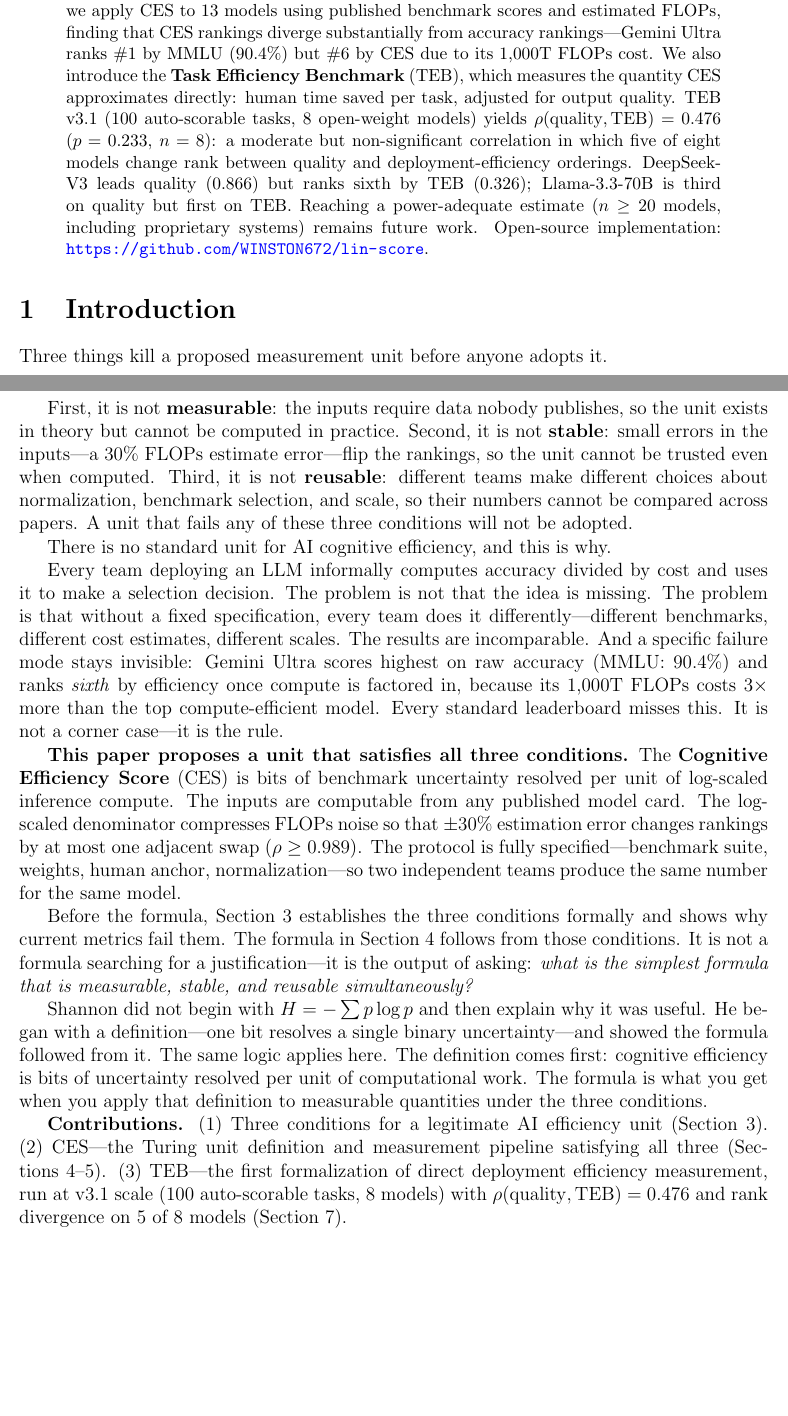
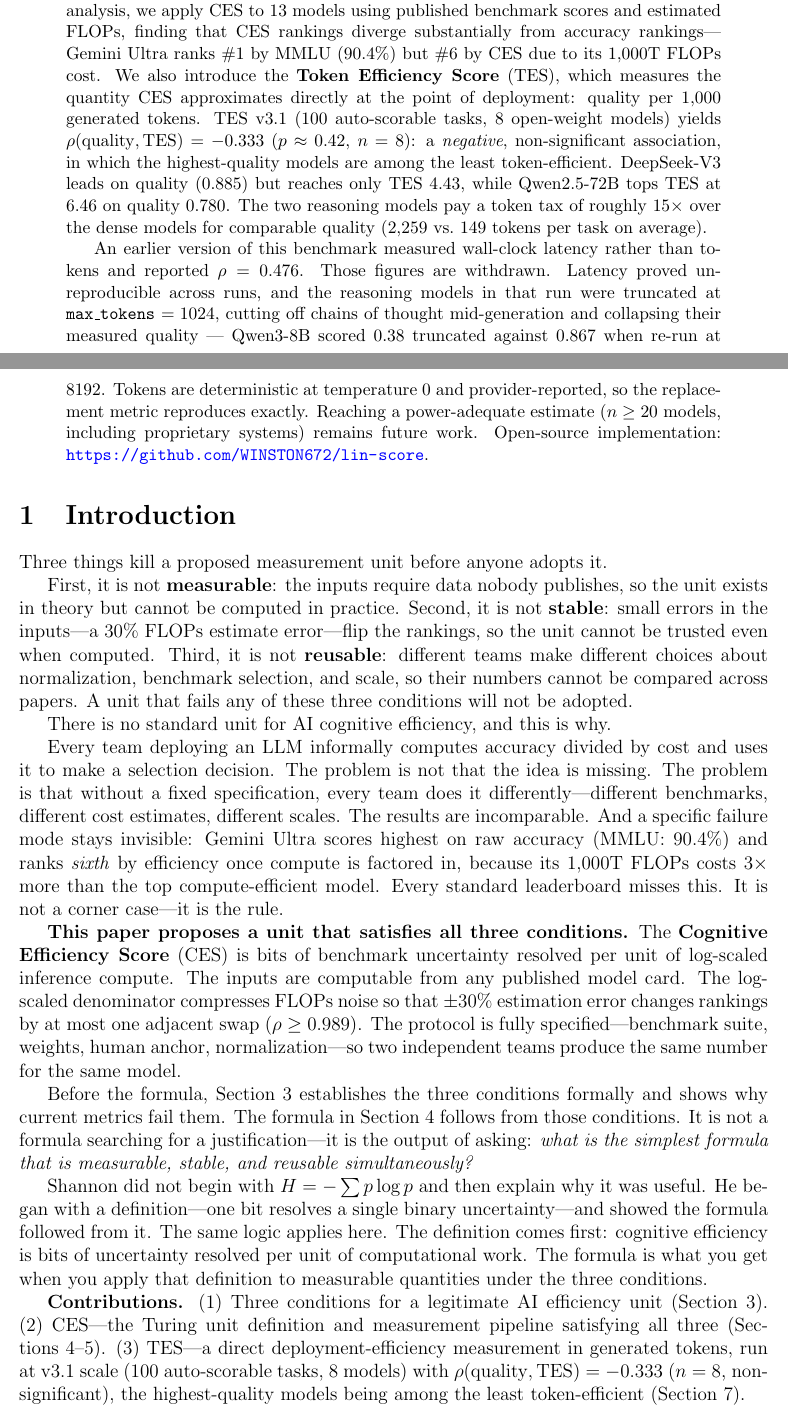
Before and after one commit to WINSTON672/winston-lin-research, a LaTeX paper (papers/ces/lin_framework_unified.tex): two parts of pages 1 and 2 of 44, joined at a grey line, cut so that both start at the same text, the shorter picture padded with empty space. Compiled offline with pdfLaTeX.

Commit message:
CES: withdraw the truncated-run TEB numbers, put verified TES in their place
The TEB section reported rho(quality, TEB) = 0.476 from a run in which the
reasoning models were truncated at max_tokens=1024, cutting chains of thought
mid-generation and collapsing their measured quality -- Qwen3-8B scored 0.38
truncated against 0.867 when re-run at 8192. That section was describing an
artifact of the truncation, not a property of the models.

Replaced with the re-run token-based measurement, verified against the
released summary before being written in: rho(quality, TES) = -0.333, n = 8,
p ~ 0.42. The sign is now the finding. The best-quality model, DeepSeek-V3 at
0.885, reaches only TES 4.43 while Qwen2.5-72B tops TES at 6.46 on quality
0.780, and the reasoning models pay roughly 15x the tokens of the dense ones
for comparable quality (2,259 vs 149 per task).

Latency is gone as the denominator: it varied between runs on identical
inputs, while completion tokens are deterministic at temperature 0 and
provider-reported, so the replacement reproduces exactly. The withdrawal is
stated in the paper rather than left as a silent edit.

Every stale 0.476 is cleared. 44 pages, compiles clean.

Co-Authored-By: Claude Opus 5 <noreply@anthropic.com>

```diff
--- a/papers/ces/lin_framework_unified.tex
+++ b/papers/ces/lin_framework_unified.tex
@@ -52,14 +52,23 @@ formula is computable from publicly available model cards, and its log-scaled de
 is designed to compress FLOPs estimation noise. As an illustrative analysis, we apply CES
 to 13 models using published benchmark scores and estimated FLOPs, finding that CES
 rankings diverge substantially from accuracy rankings---Gemini Ultra ranks \#1 by MMLU
-(90.4\%) but \#6 by CES due to its 1{,}000T FLOPs cost. We also introduce the \textbf{Task
-Efficiency Benchmark} (TEB), which measures the quantity CES approximates directly: human
-time saved per task, adjusted for output quality. TEB v3.1 (100 auto-scorable tasks, 8
-open-weight models) yields $\rho(\mathrm{quality}, \mathrm{TEB}) = 0.476$ ($p = 0.233$,
-$n = 8$): a moderate but non-significant correlation in which five of eight models change
-rank between quality and deployment-efficiency orderings. DeepSeek-V3 leads quality
-($0.866$) but ranks sixth by TEB ($0.326$); Llama-3.3-70B is third on quality but first
-on TEB. Reaching a power-adequate estimate ($n \geq 20$ models, including proprietary
+(90.4\%) but \#6 by CES due to its 1{,}000T FLOPs cost. We also introduce the \textbf{Token
+Efficiency Score} (TES), which measures the quantity CES approximates directly at the
+point of deployment: quality per 1{,}000 generated tokens. TES v3.1 (100 auto-scorable
+tasks, 8 open-weight models) yields $\rho(\mathrm{quality}, \mathrm{TES}) = -0.333$
+($p \approx 0.42$, $n = 8$): a \emph{negative}, non-significant association, in which the
+highest-quality models are among the least token-efficient. DeepSeek-V3 leads on quality
+($0.885$) but reaches only TES $4.43$, while Qwen2.5-72B tops TES at $6.46$ on quality
+$0.780$. The two reasoning models pay a token tax of roughly $15\times$ over the dense
+models for comparable quality (2{,}259 vs.\ 149 tokens per task on average).
+
+An earlier version of this benchmark measured wall-clock latency rather than tokens and
+reported $\rho = 0.476$. Those figures are withdrawn. Latency proved unreproducible
+across runs, and the reasoning models in that run were truncated at
+\texttt{max\_tokens}~$=1024$, cutting off chains of thought mid-generation and collapsing
+their measured quality --- Qwen3-8B scored $0.38$ truncated against $0.867$ when re-run
+at $8192$. Tokens are deterministic at temperature~0 and provider-reported, so the
+replacement metric reproduces exactly. Reaching a power-adequate estimate ($n \geq 20$ models, including proprietary
 systems) remains future work. Open-source implementation:
 \url{https://github.com/WINSTON672/lin-score}.
 \end{abstract}
@@ -112,10 +121,11 @@ conditions.
 
 \textbf{Contributions.} (1)~Three conditions for a legitimate AI efficiency unit
 (Section~\ref{sec:conditions}). (2)~CES---the Turing unit definition and measurement
-pipeline satisfying all three (Sections~\ref{sec:turing}--\ref{sec:results}). (3)~TEB---the
-first formalization of direct deployment efficiency measurement, run at v3.1 scale (100
-auto-scorable tasks, 8 models) with $\rho(\mathrm{quality}, \mathrm{TEB}) = 0.476$ and
-rank divergence on 5 of 8 models (Section~\ref{sec:teb}).
+pipeline satisfying all three (Sections~\ref{sec:turing}--\ref{sec:results}). (3)~TES---a
+direct deployment-efficiency measurement in generated tokens, run at v3.1 scale (100
+auto-scorable tasks, 8 models) with $\rho(\mathrm{quality}, \mathrm{TES}) = -0.333$
+($n = 8$, non-significant), the highest-quality models being among the least
+token-efficient (Section~\ref{sec:teb}).
 
 %-----------------------------------------------------------
 \section{Related Work}
```
Also changed, not shown: papers/ces/lin_framework_unified.pdf, papers/ces/lin_framework_unified.tex (10 more changed lines).
